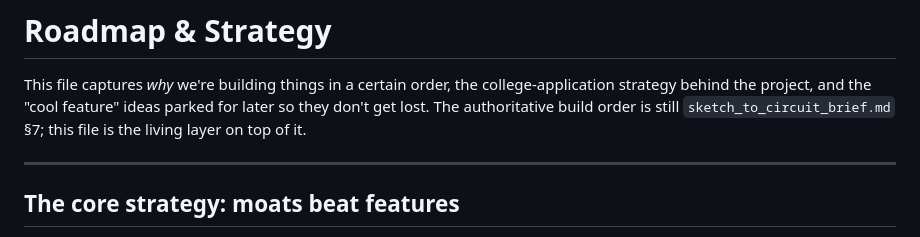
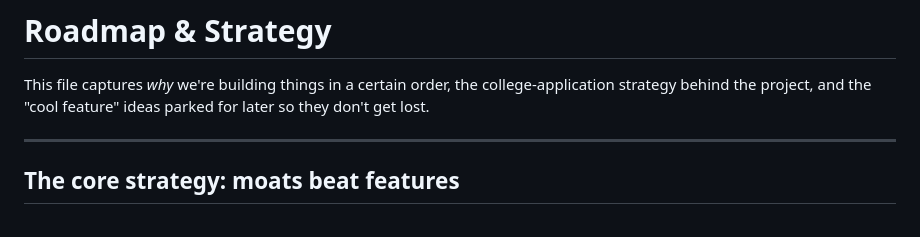
Before and after one commit to JeffDaChef/sketch-to-circuit, a Markdown page: ROADMAP.md, the part around the change. Drawn GitHub-style.

```diff
--- a/ROADMAP.md
+++ b/ROADMAP.md
@@ -2,8 +2,7 @@
 
 This file captures *why* we're building things in a certain order, the college-application
 strategy behind the project, and the "cool feature" ideas parked for later so they don't
-get lost. The authoritative build order is still `sketch_to_circuit_brief.md` §7; this file
-is the living layer on top of it.
+get lost.
 
 ---
 
```
Also changed, not shown: README.md (+0 -1 lines), sketch_to_circuit_brief.md (deleted, +0 -209 lines).
